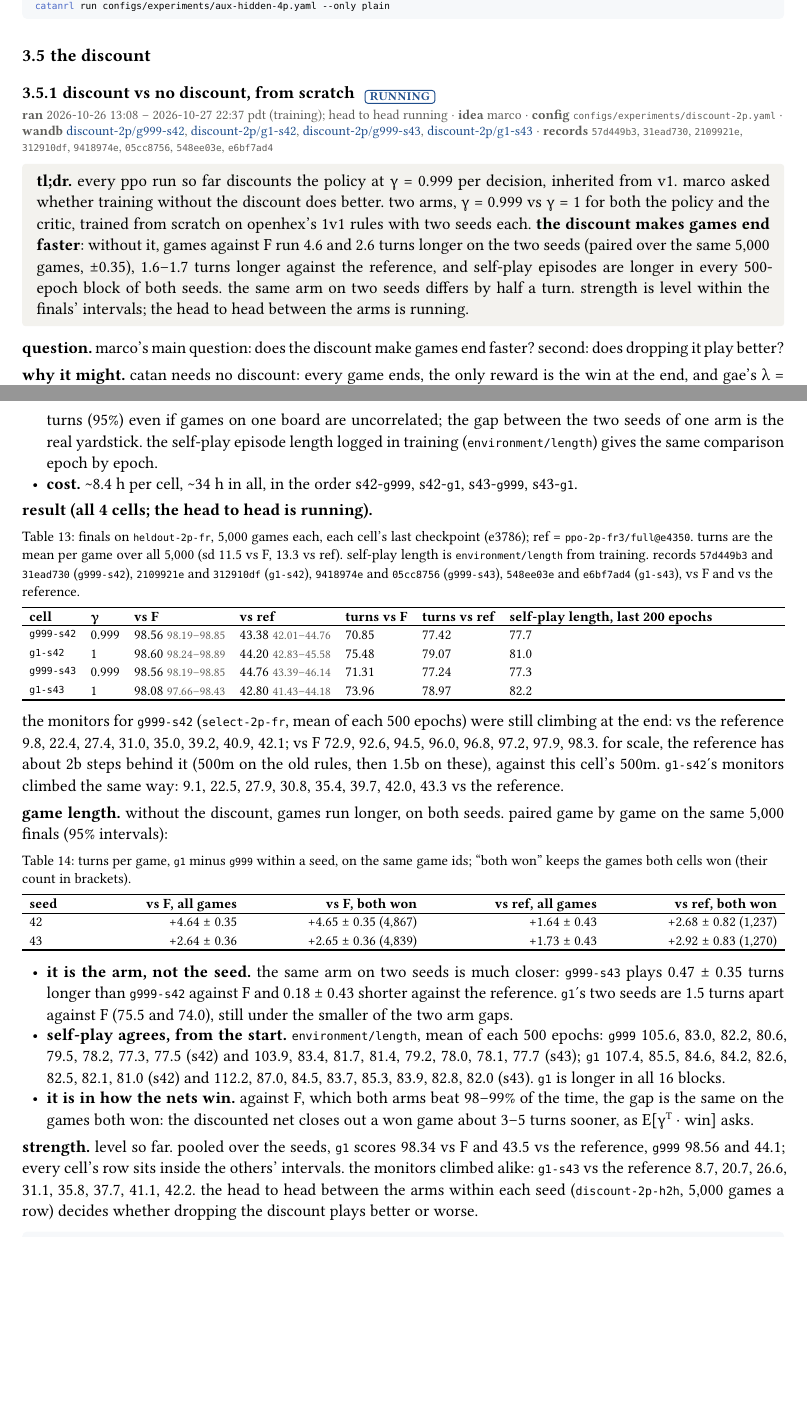
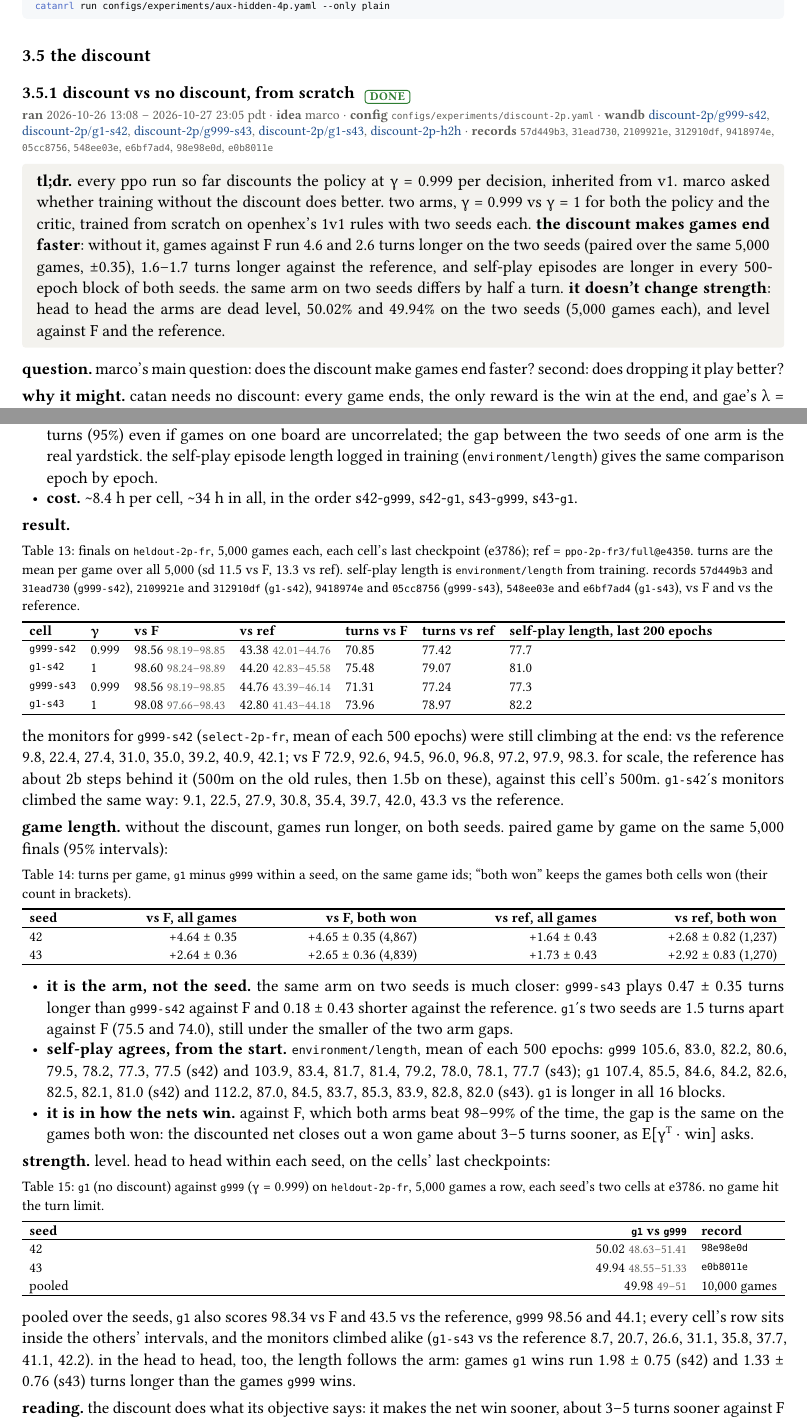
Before and after one commit to mcrco/catanrl-v2, a Typst document (report/report.typ, which reads report/sections/recipe.typ): two parts of pages 14 and 15 of 49, joined at a grey line, cut so that both start at the same text, the shorter picture padded with empty space. Compiled offline with Typst 0.15.

Commit message:
Report: discount-2p done: head to head g1 vs g999 50.02 (s42) and 49.94 (s43), pooled 49.98 over 10,000 games; the discount makes games end 3-5 turns sooner vs F without changing strength
Co-Authored-By: Claude Opus 5.5 <noreply@anthropic.com>
Claude-Session: https://claude.ai/code/session_01EzjTHdCtZQL2RxQ9Q2ew7C

````diff
--- a/report/sections/recipe.typ
+++ b/report/sections/recipe.typ
@@ -320,15 +320,15 @@ catanrl run configs/experiments/aux-hidden-4p.yaml --only plain
 
 == the discount
 
-=== discount vs no discount, from scratch #chip("running") <exp:recipe-discount>
+=== discount vs no discount, from scratch #chip("done") <exp:recipe-discount>
 #meta(
-  dates: "2026-10-26 13:08 – 2026-10-27 22:37 pdt (training); head to head running",
+  dates: "2026-10-26 13:08 – 2026-10-27 23:05 pdt",
   owner: "marco",
   config: "configs/experiments/discount-2p.yaml",
-  wandb: (("discount-2p-g999-s42-5057ed5a", "discount-2p/g999-s42"), ("discount-2p-g1-s42-5f1a556d", "discount-2p/g1-s42"), ("discount-2p-g999-s43-77e69c7e", "discount-2p/g999-s43"), ("discount-2p-g1-s43-12bb8a44", "discount-2p/g1-s43")),
-  records: ("57d449b3", "31ead730", "2109921e", "312910df", "9418974e", "05cc8756", "548ee03e", "e6bf7ad4"),
+  wandb: (("discount-2p-g999-s42-5057ed5a", "discount-2p/g999-s42"), ("discount-2p-g1-s42-5f1a556d", "discount-2p/g1-s42"), ("discount-2p-g999-s43-77e69c7e", "discount-2p/g999-s43"), ("discount-2p-g1-s43-12bb8a44", "discount-2p/g1-s43"), ("discount-2p-h2h-main-e52c5b42", "discount-2p-h2h")),
+  records: ("57d449b3", "31ead730", "2109921e", "312910df", "9418974e", "05cc8756", "548ee03e", "e6bf7ad4", "98e98e0d", "e0b8011e"),
 )
-#tldr[every ppo run so far discounts the policy at γ = 0.999 per decision, inherited from v1. marco asked whether training without the discount does better. two arms, γ = 0.999 vs γ = 1 for both the policy and the critic, trained from scratch on openhex's 1v1 rules with two seeds each. *the discount makes games end faster*: without it, games against F run 4.6 and 2.6 turns longer on the two seeds (paired over the same 5,000 games, ±0.35), 1.6–1.7 turns longer against the reference, and self-play episodes are longer in every 500-epoch block of both seeds. the same arm on two seeds differs by half a turn. strength is level within the finals' intervals; the head to head between the arms is running.]
+#tldr[every ppo run so far discounts the policy at γ = 0.999 per decision, inherited from v1. marco asked whether training without the discount does better. two arms, γ = 0.999 vs γ = 1 for both the policy and the critic, trained from scratch on openhex's 1v1 rules with two seeds each. *the discount makes games end faster*: without it, games against F run 4.6 and 2.6 turns longer on the two seeds (paired over the same 5,000 games, ±0.35), 1.6–1.7 turns longer against the reference, and self-play episodes are longer in every 500-epoch block of both seeds. the same arm on two seeds differs by half a turn. *it doesn't change strength*: head to head the arms are dead level, 50.02% and 49.94% on the two seeds (5,000 games each), and level against F and the reference.]
 
 *question.* marco's main question: does the discount make games end faster? second: does dropping it play better?
 
@@ -343,7 +343,7 @@ catanrl run configs/experiments/aux-hidden-4p.yaml --only plain
 - *game length* (the main readout, marco). every cell's finals play the same 5,000 game ids (board, seats and game seed), so turns per game pair up game by game between the two arms of a seed: vs F, which the net beats 98–99% of the time, this is how fast it closes out a won game; vs the reference it is the length of a close game. from `g999-s42`'s finals (sd 11.5 turns vs F), the paired difference within a seed resolves to about ±0.45 turns (95%) even if games on one board are uncorrelated; the gap between the two seeds of one arm is the real yardstick. the self-play episode length logged in training (`environment/length`) gives the same comparison epoch by epoch.
 - *cost.* \~8.4 h per cell, \~34 h in all, in the order s42-`g999`, s42-`g1`, s43-`g999`, s43-`g1`.
 
-*result (all 4 cells; the head to head is running).*
+*result.*
 #figure(
   btable(
     columns: (auto, auto, auto, auto, auto, auto, 1fr),
@@ -375,4 +375,5 @@ the monitors for `g999-s42` (`select-2p-fr`, mean of each 500 epochs) were still
 - *self-play agrees, from the start.* `environment/length`, mean of each 500 epochs: `g999` 105.6, 83.0, 82.2, 80.6, 79.5, 78.2, 77.3, 77.5 (s42) and 103.9, 83.4, 81.7, 81.4, 79.2, 78.0, 78.1, 77.7 (s43); `g1` 107.4, 85.5, 84.6, 84.2, 82.6, 82.5, 82.1, 81.0 (s42) and 112.2, 87.0, 84.5, 83.7, 85.3, 83.9, 82.8, 82.0 (s43). `g1` is longer in all 16 blocks.
 - *it is in how the nets win.* against F, which both arms beat 98–99% of the time, the gap is the same on the games both won: the discounted net closes out a won game about 3–5 turns sooner, as E[γ#super[T] · win] asks.
 
-*strength.* level so far. pooled over the seeds, `g1` scores 98.34 vs F and 43.5 vs the reference, `g999` 98.56 and 44.1; every cell's row sits inside the others' intervals. the monitors climbed alike: `g1-s43` vs the reference 8.7, 20.7, 26.6, 31.1, 35.8, 37.7, 41.1, 42.2. the head to head between the arms within each seed (`discount-2p-h2h`, 5,000 games a row) decides whether dropping the discount plays better or worse.
+*strength.* level. head to head within each seed, on the cells' last checkpoints:
+#figure(
@@ -379,3 +383,14 @@ the monitors for `g999-s42` (`select-2p-fr`, mean of each 500 epochs) were still
+    header: ([seed], [`g1` vs `g999`], [record]),
+    [42], [50.02 #ci(48.63, 51.41)], [`98e98e0d`],
+    [43], [49.94 #ci(48.55, 51.33)], [`e0b8011e`],
+    [pooled], [49.98 #ci(49.0, 51.0)], [10,000 games],
+  ),
+  caption: [`g1` (no discount) against `g999` (γ = 0.999) on `heldout-2p-fr`, 5,000 games a row, each seed's two cells at e3786. no game hit the turn limit.],
+) <tab:recipe-discount-h2h>
+
+pooled over the seeds, `g1` also scores 98.34 vs F and 43.5 vs the reference, `g999` 98.56 and 44.1; every cell's row sits inside the others' intervals, and the monitors climbed alike (`g1-s43` vs the reference 8.7, 20.7, 26.6, 31.1, 35.8, 37.7, 41.1, 42.2). in the head to head, too, the length follows the arm: games `g1` wins run 1.98 ± 0.75 (s42) and 1.33 ± 0.76 (s43) turns longer than the games `g999` wins.
+
+*reading.* the discount does what its objective says: it makes the net win sooner, about 3–5 turns sooner against F and 1.5 against an equal, without costing or buying any strength at 500m steps. either γ trains an equally strong 1v1 net, so the choice comes down to the game length marco wants.
 
 #repro(```sh
 PYTORCH_CUDA_ALLOC_CONF=expandable_segments:True catanrl run configs/experiments/discount-2p.yaml
````
Also changed, not shown: report/sections/front.typ (+1 -1 lines), report/report.pdf, report/sections/recipe.typ (3 more changed lines).
